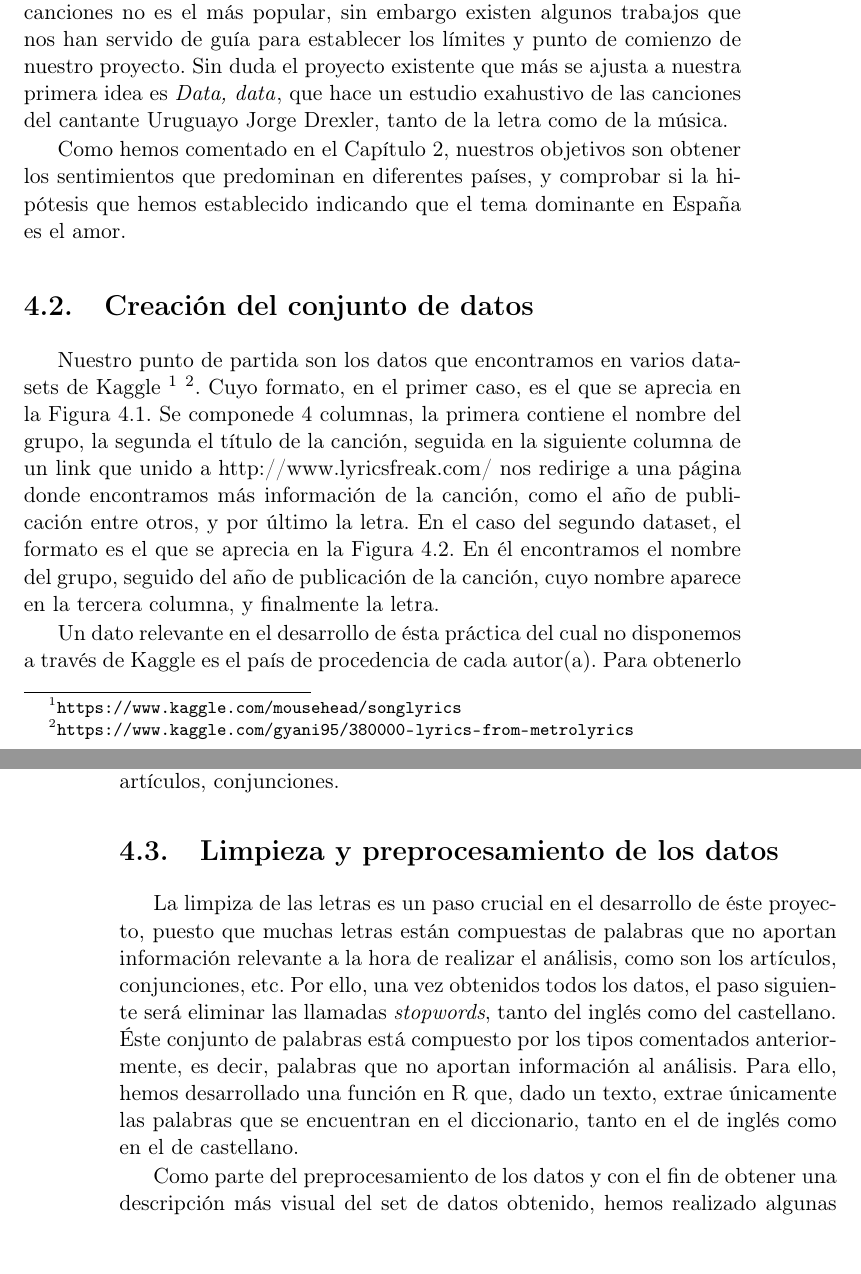
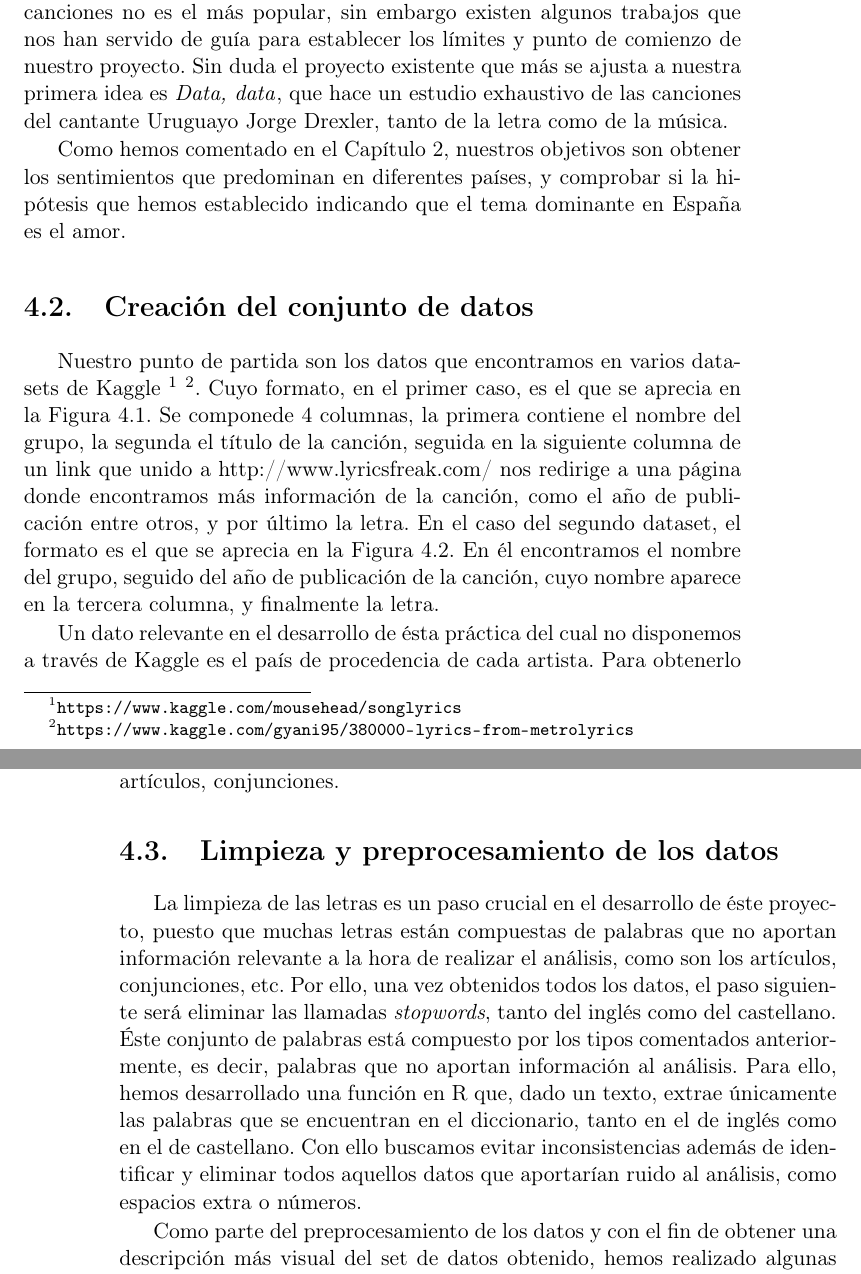
Before and after one commit to paulamlago/song-data-analysis, a LaTeX book (Memoria/TFMTeXiS.tex, which reads Memoria/Capitulos/Implementacion.tex): two parts of pages 15 and 16 of 26, joined at a grey line, cut so that both start at the same text, the shorter picture padded with empty space. Compiled offline with pdfLaTeX; a LaTeX package or settings file that is missing is left out.

Commit message:
Add files via upload

```diff
--- a/Memoria/Capitulos/Implementacion.tex
+++ b/Memoria/Capitulos/Implementacion.tex
@@ -2,7 +2,7 @@
 \label{cap:implementacion}
 
 \section{Desarrollo de la aplicación}
-Dentro del campo de procesamiento de textos, el análisis de letras de canciones no es el más popular, sin embargo existen algunos trabajos que nos han servido de guía para establecer los límites y punto de comienzo de nuestro proyecto. Sin duda el proyecto existente que más se ajusta a nuestra primera idea es \href{https://medium.com/@alexing/data-data-b82201ec1cf4}{\textit{Data, data}}, que hace un estudio exahustivo de las canciones del cantante Uruguayo Jorge Drexler, tanto de la letra como de la música.
+Dentro del campo de procesamiento de textos, el análisis de letras de canciones no es el más popular, sin embargo existen algunos trabajos que nos han servido de guía para establecer los límites y punto de comienzo de nuestro proyecto. Sin duda el proyecto existente que más se ajusta a nuestra primera idea es \href{https://medium.com/@alexing/data-data-b82201ec1cf4}{\textit{Data, data}}, que hace un estudio exhaustivo de las canciones del cantante Uruguayo Jorge Drexler, tanto de la letra como de la música.
 
 Como hemos comentado en el Capítulo 2, nuestros objetivos son obtener los sentimientos que predominan en diferentes países, y comprobar si la hipótesis que hemos establecido indicando que el tema dominante en España es el amor.
 
@@ -22,10 +22,10 @@ En el caso del segundo dataset, el formato es el que se aprecia en la Figura \re
 	\label{fig:dataset2}
 \end{figure}
 
-Un dato relevante en el desarrollo de ésta práctica del cual no disponemos a través de Kaggle es el país de procedencia de cada autor(a). Para obtenerlo utilizaremos técnicas de minería web para extraer dicha información a través de Wikipedia u otras fuentes. Una vez obtenida la información (país, autor, letras de sus canciones), limpiaremos los datos escogiendo sólo las palabras más relevantes, siendo éstas los verbos, sustantivos y adjetivos, eliminando artículos, conjunciones.
+Un dato relevante en el desarrollo de ésta práctica del cual no disponemos a través de Kaggle es el país de procedencia de cada artista. Para obtenerlo utilizaremos técnicas de minería web para extraer dicha información a través de Wikipedia u otras fuentes. Una vez obtenida la información (país, autor, letras de sus canciones), limpiaremos los datos escogiendo sólo las palabras más relevantes, siendo éstas los verbos, sustantivos y adjetivos, eliminando artículos, conjunciones.
 
 \section{Limpieza y preprocesamiento de los datos}
-La limpiza de las letras es un paso crucial en el desarrollo de éste proyecto, puesto que muchas letras están compuestas de palabras que no aportan información relevante a la hora de realizar el análisis, como son los artículos, conjunciones, etc. Por ello, una vez obtenidos todos los datos, el paso siguiente será eliminar las llamadas \textit{stopwords}, tanto del inglés como del castellano. Éste conjunto de palabras está compuesto por los tipos comentados anteriormente, es decir, palabras que no aportan información al análisis. Para ello, hemos desarrollado una función en R que, dado un texto, extrae únicamente las palabras que se encuentran en el diccionario, tanto en el de inglés como en el de castellano.
+La limpieza de las letras es un paso crucial en el desarrollo de éste proyecto, puesto que muchas letras están compuestas de palabras que no aportan información relevante a la hora de realizar el análisis, como son los artículos, conjunciones, etc. Por ello, una vez obtenidos todos los datos, el paso siguiente será eliminar las llamadas \textit{stopwords}, tanto del inglés como del castellano. Éste conjunto de palabras está compuesto por los tipos comentados anteriormente, es decir, palabras que no aportan información al análisis. Para ello, hemos desarrollado una función en R que, dado un texto, extrae únicamente las palabras que se encuentran en el diccionario, tanto en el de inglés como en el de castellano. Con ello buscamos evitar inconsistencias además de identificar y eliminar todos aquellos datos que aportarían ruido al análisis, como espacios extra o números.
 
 Como parte del preprocesamiento de los datos y con el fin de obtener una descripción más visual del set de datos obtenido, hemos realizado algunas pruebas. En primer lugar, hemos obtenido las palabras que aparecen en las canciones más conocidas del grupo Queen.
 \begin{figure}[h]
```
Also changed, not shown: Memoria/Capitulos/Implementacion.tex (4 more changed lines), 1 other file.
